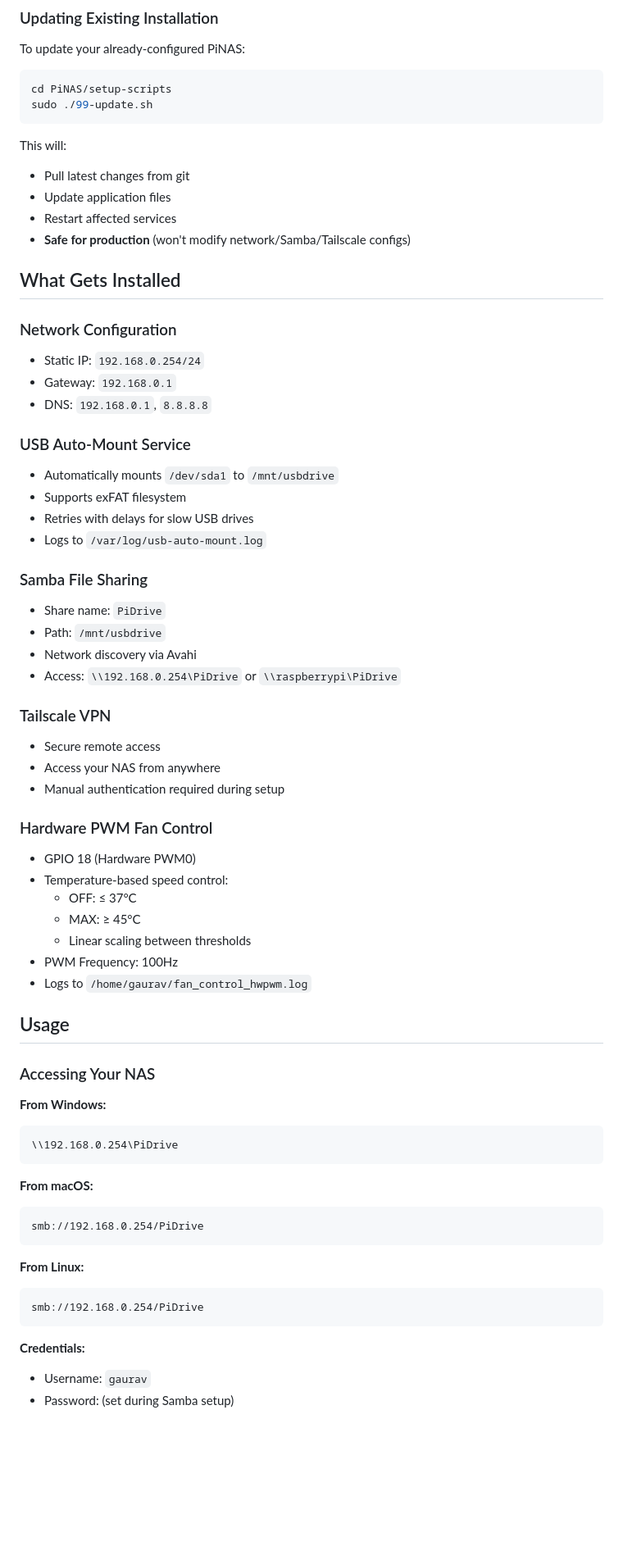
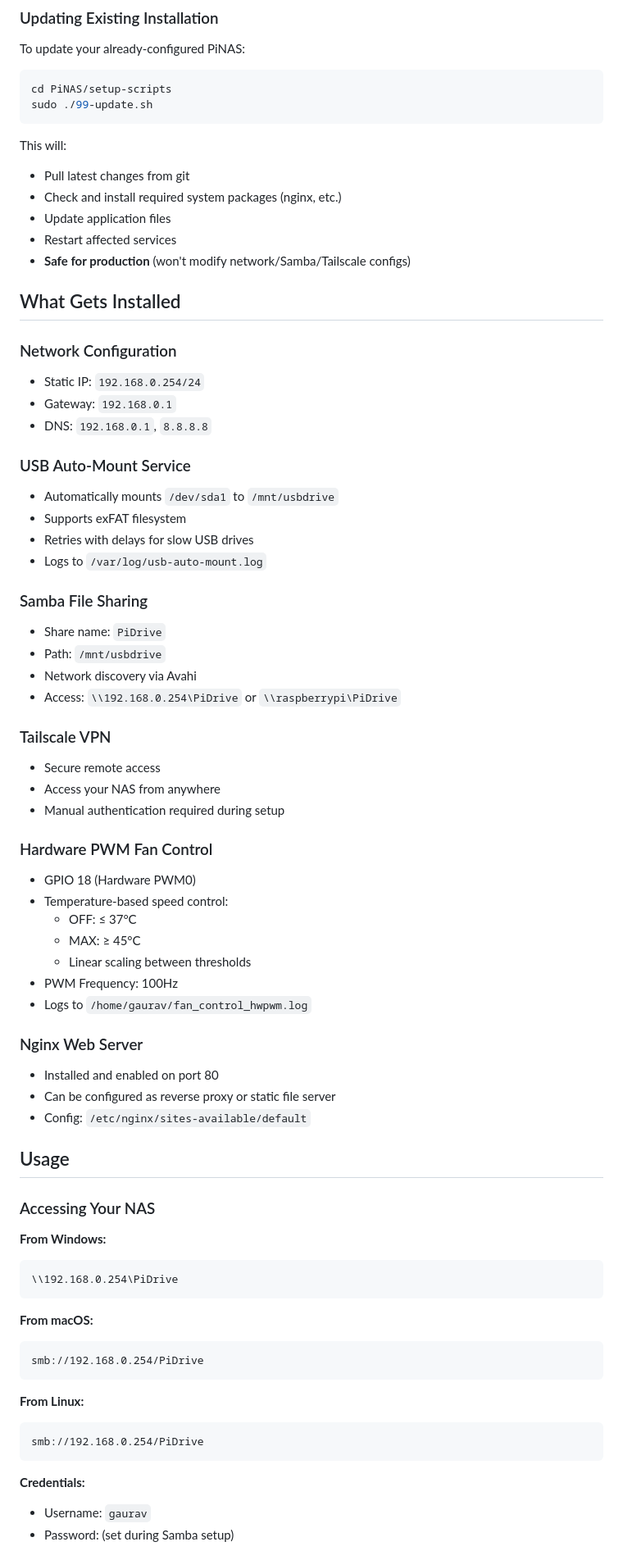
Before and after one commit to gaurav-pangam/PiNas, a Markdown page: README.md, the part around one of its changes. Shown at 82% size. GitHub-like rendering; blank space fills up the shorter version.

````diff
--- a/README.md
+++ b/README.md
@@ -74,7 +76,9 @@ sudo ./99-update.sh
 ```
 
 This will:
+
 - Pull latest changes from git
+- Check and install required system packages (nginx, etc.)
 - Update application files
 - Restart affected services
 - **Safe for production** (won't modify network/Samba/Tailscale configs)
@@ -82,28 +86,33 @@ This will:
 ## What Gets Installed
 
 ### Network Configuration
+
 - Static IP: `192.168.0.254/24`
 - Gateway: `192.168.0.1`
 - DNS: `192.168.0.1`, `8.8.8.8`
 
 ### USB Auto-Mount Service
+
 - Automatically mounts `/dev/sda1` to `/mnt/usbdrive`
 - Supports exFAT filesystem
 - Retries with delays for slow USB drives
 - Logs to `/var/log/usb-auto-mount.log`
 
 ### Samba File Sharing
+
 - Share name: `PiDrive`
 - Path: `/mnt/usbdrive`
 - Network discovery via Avahi
 - Access: `\\192.168.0.254\PiDrive` or `\\raspberrypi\PiDrive`
 
 ### Tailscale VPN
+
 - Secure remote access
 - Access your NAS from anywhere
 - Manual authentication required during setup
 
 ### Hardware PWM Fan Control
+
 - GPIO 18 (Hardware PWM0)
 - Temperature-based speed control:
   - OFF: ≤ 37°C
@@ -112,26 +121,36 @@ This will:
 - PWM Frequency: 100Hz
 - Logs to `/home/gaurav/fan_control_hwpwm.log`
 
+### Nginx Web Server
+
+- Installed and enabled on port 80
+- Can be configured as reverse proxy or static file server
+- Config: `/etc/nginx/sites-available/default`
+
 ## Usage
 
 ### Accessing Your NAS
 
 **From Windows:**
+
 ```
 \\192.168.0.254\PiDrive
 ```
 
 **From macOS:**
+
 ```
 smb://192.168.0.254/PiDrive
 ```
 
 **From Linux:**
+
 ```
 smb://192.168.0.254/PiDrive
 ```
 
 **Credentials:**
+
 - Username: `gaurav`
 - Password: (set during Samba setup)
 
````
Also changed, not shown: other parts of README.md (+19 -1 lines).
